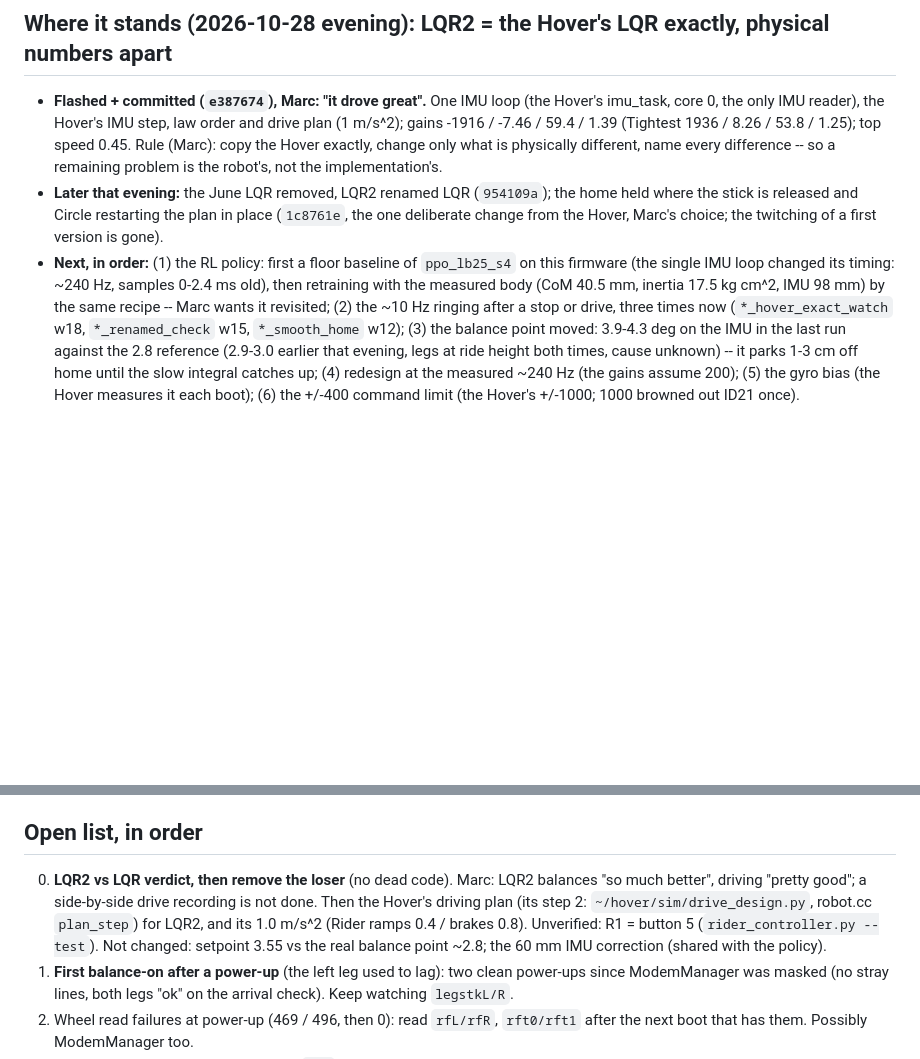
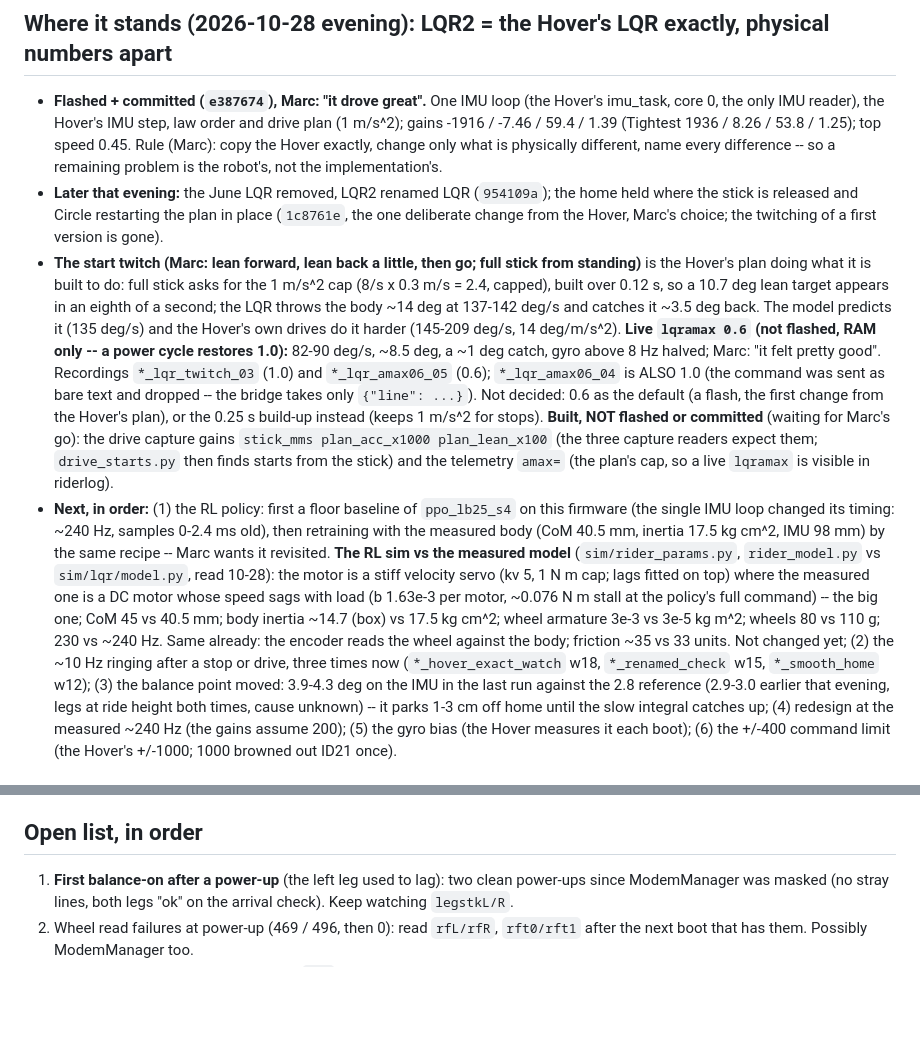
Before and after one commit to Usimian/Rider-PC-Client, a Markdown page: docs/HANDOFF.md, 2 parts joined by grey strips. GitHub-like rendering; blank space fills up the shorter version.

Commit message:
docs: handoff -- the start twitch is the Hover's plan (lqramax 0.6 live test), the RL sim vs the measured model
The open list loses the finished LQR-vs-LQR2 item. New: the start twitch measured and
explained (full stick asks for the 1 m/s^2 cap; 0.6 live cut the swing from 137-142 to
82-90 deg/s, Marc: it felt pretty good; not flashed), which recording is really which
setting, the capture/telemetry change built but not flashed, and the RL sim's
differences from the measured model (the motor above all).

Co-Authored-By: Claude Opus 5.5 <noreply@anthropic.com>
Claude-Session: https://claude.ai/code/session_01E25xg2sVjfhtdU6C7HK23W

```diff
--- a/docs/HANDOFF.md
+++ b/docs/HANDOFF.md
@@ -13,9 +13,26 @@ list, and what not to trust.
 - **Later that evening:** the June LQR removed, LQR2 renamed LQR (`954109a`); the home held where the stick is released
   and Circle restarting the plan in place (`1c8761e`, the one deliberate change from the Hover, Marc's choice; the
   twitching of a first version is gone).
+- **The start twitch (Marc: lean forward, lean back a little, then go; full stick from standing)** is the Hover's
+  plan doing what it is built to do: full stick asks for the 1 m/s^2 cap (8/s x 0.3 m/s = 2.4, capped), built over
+  0.12 s, so a 10.7 deg lean target appears in an eighth of a second; the LQR throws the body ~14 deg at 137-142 deg/s
+  and catches it ~3.5 deg back. The model predicts it (135 deg/s) and the Hover's own drives do it harder (145-209
+  deg/s, 14 deg/m/s^2). **Live `lqramax 0.6` (not flashed, RAM only -- a power cycle restores 1.0):** 82-90 deg/s,
+  ~8.5 deg, a ~1 deg catch, gyro above 8 Hz halved; Marc: "it felt pretty good". Recordings `*_lqr_twitch_03`
+  (1.0) and `*_lqr_amax06_05` (0.6); `*_lqr_amax06_04` is ALSO 1.0 (the command was sent as bare text and dropped
+  -- the bridge takes only `{"line": ...}`). Not decided: 0.6 as the default (a flash, the first change from the
+  Hover's plan), or the 0.25 s build-up instead (keeps 1 m/s^2 for stops). **Built, NOT flashed or committed**
+  (waiting for Marc's go): the drive capture gains `stick_mms plan_acc_x1000 plan_lean_x100` (the three capture
+  readers expect them; `drive_starts.py` then finds starts from the stick) and the telemetry `amax=` (the plan's
+  cap, so a live `lqramax` is visible in riderlog).
 - **Next, in order:** (1) the RL policy: first a floor baseline of `ppo_lb25_s4` on this firmware (the single IMU loop
   changed its timing: ~240 Hz, samples 0-2.4 ms old), then retraining with the measured body (CoM 40.5 mm, inertia
-  17.5 kg cm^2, IMU 98 mm) by the same recipe -- Marc wants it revisited; (2) the ~10 Hz ringing after a stop or
+  17.5 kg cm^2, IMU 98 mm) by the same recipe -- Marc wants it revisited. **The RL sim vs the measured model**
+  (`sim/rider_params.py`, `rider_model.py` vs `sim/lqr/model.py`, read 10-28): the motor is a stiff velocity
+  servo (kv 5, 1 N m cap; lags fitted on top) where the measured one is a DC motor whose speed sags with load
+  (b 1.63e-3 per motor, ~0.076 N m stall at the policy's full command) -- the big one; CoM 45 vs 40.5 mm; body
+  inertia ~14.7 (box) vs 17.5 kg cm^2; wheel armature 3e-3 vs 3e-5 kg m^2; wheels 80 vs 110 g; 230 vs ~240 Hz.
+  Same already: the encoder reads the wheel against the body; friction ~35 vs 33 units. Not changed yet; (2) the ~10 Hz ringing after a stop or
   drive, three times now (`*_hover_exact_watch` w18, `*_renamed_check` w15, `*_smooth_home` w12); (3) the balance
   point moved: 3.9-4.3 deg on the IMU in the last run against the 2.8 reference (2.9-3.0 earlier that evening, legs
   at ride height both times, cause unknown) -- it parks 1-3 cm off home until the slow integral catches up;
@@ -77,11 +94,6 @@ list, and what not to trust.
 
 ## Open list, in order
 
-0. **LQR2 vs LQR verdict, then remove the loser** (no dead code). Marc: LQR2 balances "so much better", driving
-   "pretty good"; a side-by-side drive recording is not done. Then the Hover's driving plan (its step 2:
-   `~/hover/sim/drive_design.py`, robot.cc `plan_step`) for LQR2, and its 1.0 m/s^2 (Rider ramps 0.4 / brakes
-   0.8). Unverified: R1 = button 5 (`rider_controller.py --test`). Not changed: setpoint 3.55 vs the real balance
-   point ~2.8; the 60 mm IMU correction (shared with the policy).
 1. **First balance-on after a power-up** (the left leg used to lag): two clean power-ups since ModemManager was
    masked (no stray lines, both legs "ok" on the arrival check). Keep watching `legstkL/R`.
 2. Wheel read failures at power-up (469 / 496, then 0): read `rfL/rfR`, `rft0/rft1` after the next boot that has
```
